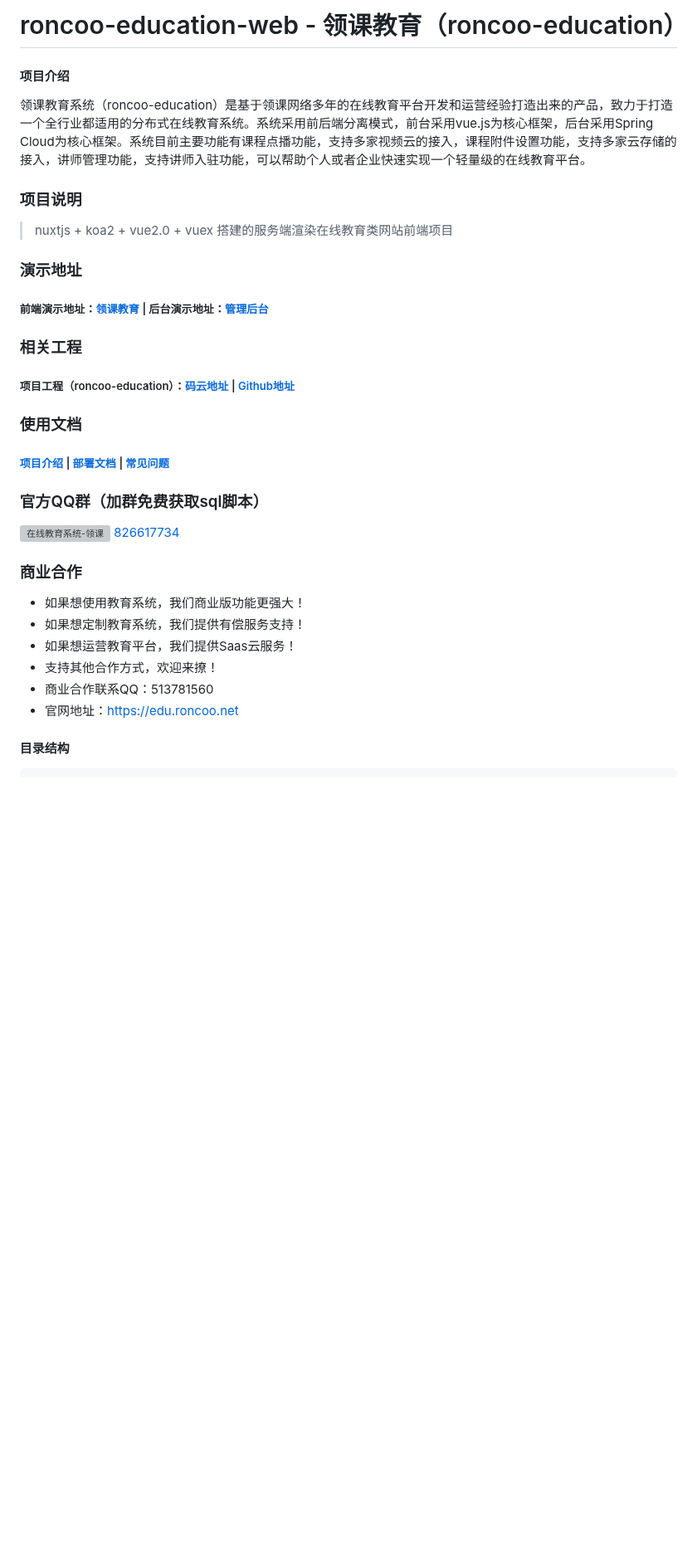
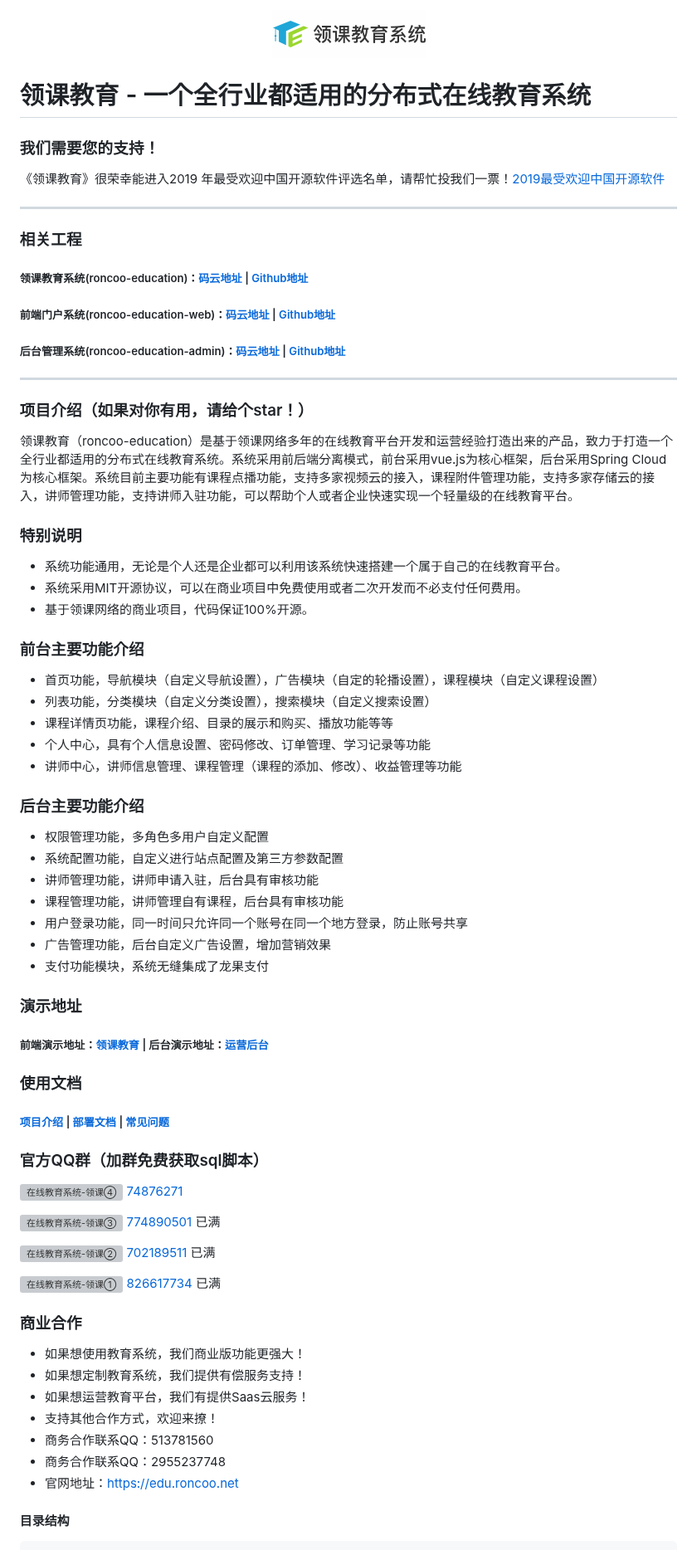
Before and after one commit to roncoo/roncoo-education-web, a Markdown page: README.md, the part around one of its changes. Shown at 83% size. Drawn GitHub-style; pictures changed too: logo.jpg (added); blank space fills up the shorter version; grey boxes are pictures that could not be loaded.

Commit message:
修改说明

```diff
--- a/README.md
+++ b/README.md
@@ -1,29 +1,64 @@
-# roncoo-education-web - 领课教育（roncoo-education）
+<div align=center><img src="logo.jpg"/></div>
 
-#### 项目介绍
-领课教育系统（roncoo-education）是基于领课网络多年的在线教育平台开发和运营经验打造出来的产品，致力于打造一个全行业都适用的分布式在线教育系统。系统采用前后端分离模式，前台采用vue.js为核心框架，后台采用Spring Cloud为核心框架。系统目前主要功能有课程点播功能，支持多家视频云的接入，课程附件设置功能，支持多家云存储的接入，讲师管理功能，支持讲师入驻功能，可以帮助个人或者企业快速实现一个轻量级的在线教育平台。
+# 领课教育 - 一个全行业都适用的分布式在线教育系统
 
-### 项目说明
-> nuxtjs + koa2 + vue2.0 + vuex 搭建的服务端渲染在线教育类网站前端项目
+### 我们需要您的支持！
+《领课教育》很荣幸能进入2019 年最受欢迎中国开源软件评选名单，请帮忙投我们一票！[2019最受欢迎中国开源软件](https://www.oschina.net/p/roncoo-education?from=timeline&isappinstalled=0)
+
+---
+### 相关工程
+##### 领课教育系统(roncoo-education)：[码云地址](https://gitee.com/roncoocom/roncoo-education) | [Github地址](https://github.com/roncoo/roncoo-education)
+##### 前端门户系统(roncoo-education-web)：[码云地址](https://gitee.com/roncoocom/roncoo-education-web) | [Github地址](https://github.com/roncoo/roncoo-education-web)
+##### 后台管理系统(roncoo-education-admin)：[码云地址](https://gitee.com/roncoocom/roncoo-education-admin) | [Github地址](https://github.com/roncoo/roncoo-education-admin)
+---
+
+### 项目介绍（如果对你有用，请给个star！）
+领课教育（roncoo-education）是基于领课网络多年的在线教育平台开发和运营经验打造出来的产品，致力于打造一个全行业都适用的分布式在线教育系统。系统采用前后端分离模式，前台采用vue.js为核心框架，后台采用Spring Cloud为核心框架。系统目前主要功能有课程点播功能，支持多家视频云的接入，课程附件管理功能，支持多家存储云的接入，讲师管理功能，支持讲师入驻功能，可以帮助个人或者企业快速实现一个轻量级的在线教育平台。
+
+### 特别说明
+* 系统功能通用，无论是个人还是企业都可以利用该系统快速搭建一个属于自己的在线教育平台。
+* 系统采用MIT开源协议，可以在商业项目中免费使用或者二次开发而不必支付任何费用。
+* 基于领课网络的商业项目，代码保证100%开源。
+
+### 前台主要功能介绍
+* 首页功能，导航模块（自定义导航设置），广告模块（自定的轮播设置），课程模块（自定义课程设置）
+* 列表功能，分类模块（自定义分类设置），搜索模块（自定义搜索设置）
+* 课程详情页功能，课程介绍、目录的展示和购买、播放功能等等
+* 个人中心，具有个人信息设置、密码修改、订单管理、学习记录等功能
+* 讲师中心，讲师信息管理、课程管理（课程的添加、修改）、收益管理等功能
+
+### 后台主要功能介绍
+* 权限管理功能，多角色多用户自定义配置
+* 系统配置功能，自定义进行站点配置及第三方参数配置
+* 讲师管理功能，讲师申请入驻，后台具有审核功能
+* 课程管理功能，讲师管理自有课程，后台具有审核功能
+* 用户登录功能，同一时间只允许同一个账号在同一个地方登录，防止账号共享
+* 广告管理功能，后台自定义广告设置，增加营销效果
+* 支付功能模块，系统无缝集成了龙果支付
 
 ### 演示地址
-##### 前端演示地址：[领课教育](http://edu.os.roncoo.com/) | 后台演示地址：[管理后台](http://roncoo.vicp.net/boss/login)
-
-### 相关工程
-##### 项目工程（roncoo-education）：[码云地址](https://gitee.com/roncoocom/roncoo-education) | [Github地址](https://github.com/roncoo/roncoo-education)
+##### 前端演示地址：[领课教育](http://edu.os.roncoo.com/) | 后台演示地址：[运营后台](http://roncoo.vicp.net/web)
 
 ### 使用文档
 ##### [项目介绍](https://blog.roncoo.com/article/1105321762337357826) | [部署文档](https://blog.roncoo.com/article/1103554925858197505) | [常见问题](https://blog.roncoo.com/article/1105309620724858882)
 
 ### 官方QQ群（加群免费获取sql脚本）
-<a target="_blank" href="//shang.qq.com/wpa/qunwpa?idkey=7d1b7f1a78715320d09ed841c66d6bf0fa7b9105964cc327e9483e459b46abd4"><img border="0" src="https://pub.idqqimg.com/wpa/images/group.png" alt="在线教育系统-领课" title="在线教育系统-领课"> 826617734</a>
+
+<a target="_blank" href="//shang.qq.com/wpa/qunwpa?idkey=e28093a355b157fd5d907856a336a558a16255abb466bdfa9e7a5cc91274b871"><img border="0" src="https://pub.idqqimg.com/wpa/images/group.png" alt="在线教育系统-领课④" title="在线教育系统-领课④"> 74876271</a>
+
+<a target="_blank" href="//shang.qq.com/wpa/qunwpa?idkey=b574c38c199744e267868108f509c06259314305130ac488d1734bdac4c8ed9f"><img border="0" src="https://pub.idqqimg.com/wpa/images/group.png" alt="在线教育系统-领课③" title="在线教育系统-领课③"> 774890501</a> 已满
+
+<a target="_blank" href="//shang.qq.com/wpa/qunwpa?idkey=eb6b00779393483d8675185a7ab159326d493b5e220d73a3ee8843c8643ab340"><img border="0" src="https://pub.idqqimg.com/wpa/images/group.png" alt="在线教育系统-领课②" title="在线教育系统-领课②"> 702189511</a> 已满
+
+<a target="_blank" href="//shang.qq.com/wpa/qunwpa?idkey=496f164099fc5c49fa5b4766cb6623f64f6318841e79aee54a60e4a6efe0a7f4"><img border="0" src="https://pub.idqqimg.com/wpa/images/group.png" alt="在线教育系统-领课①" title="在线教育系统-领课①"> 826617734</a> 已满
 
 ### 商业合作
 * 如果想使用教育系统，我们商业版功能更强大！
 * 如果想定制教育系统，我们提供有偿服务支持！
-* 如果想运营教育平台，我们提供Saas云服务！
+* 如果想运营教育平台，我们有提供Saas云服务！
 * 支持其他合作方式，欢迎来撩！
-* 商业合作联系QQ：513781560
+* 商务合作联系QQ：513781560
+* 商务合作联系QQ：2955237748
 * 官网地址：[https://edu.roncoo.net](https://edu.roncoo.net/index.html)
 
 #### 目录结构
```
Also changed, not shown: other parts of README.md (+0 -2 lines), 1 other file.
